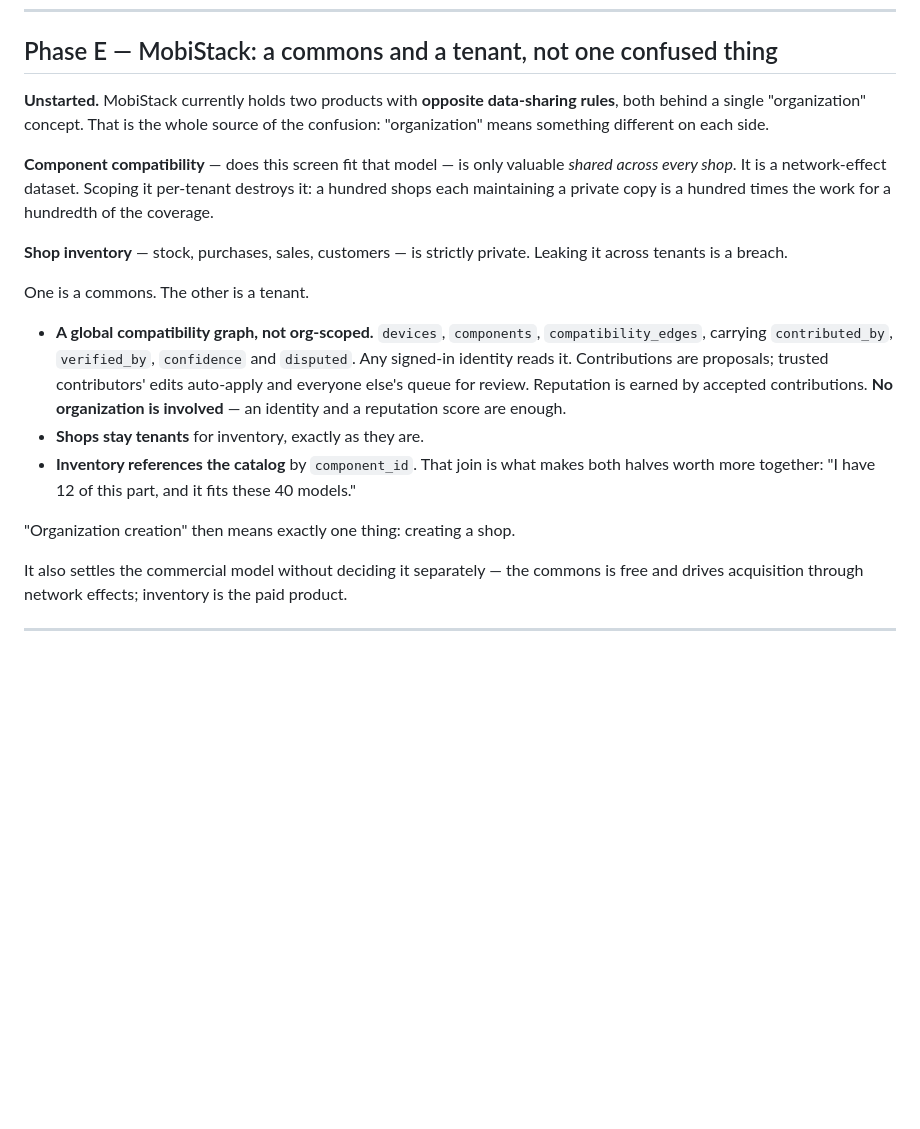
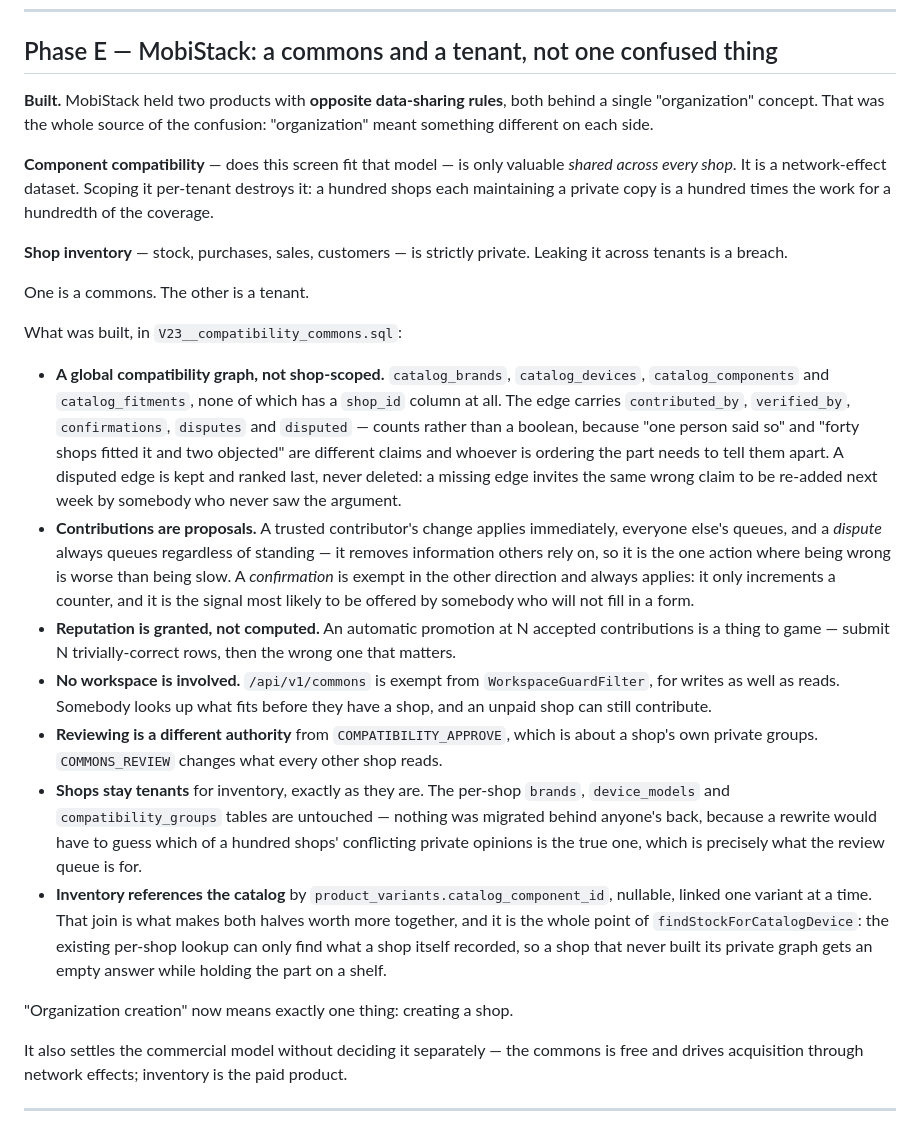
Before and after one commit to prabhixtechnologies/infra, a Markdown page: docs/STRATEGY.md, the part around the change. Drawn GitHub-style; blank space fills up the shorter version.

```diff
--- a/docs/STRATEGY.md
+++ b/docs/STRATEGY.md
@@ -190,8 +190,8 @@ Impersonation stays audit-logged and banner-visible.
 
 ## Phase E — MobiStack: a commons and a tenant, not one confused thing
 
-**Unstarted.** MobiStack currently holds two products with **opposite data-sharing rules**, both behind a single
-"organization" concept. That is the whole source of the confusion: "organization" means something
+**Built.** MobiStack held two products with **opposite data-sharing rules**, both behind a single
+"organization" concept. That was the whole source of the confusion: "organization" meant something
 different on each side.
 
 **Component compatibility** — does this screen fit that model — is only valuable *shared across every
@@ -203,16 +203,37 @@ tenants is a breach.
 
 One is a commons. The other is a tenant.
 
-- **A global compatibility graph, not org-scoped.** `devices`, `components`, `compatibility_edges`,
-  carrying `contributed_by`, `verified_by`, `confidence` and `disputed`. Any signed-in identity reads
-  it. Contributions are proposals; trusted contributors' edits auto-apply and everyone else's queue
-  for review. Reputation is earned by accepted contributions. **No organization is involved** — an
-  identity and a reputation score are enough.
-- **Shops stay tenants** for inventory, exactly as they are.
-- **Inventory references the catalog** by `component_id`. That join is what makes both halves worth
-  more together: "I have 12 of this part, and it fits these 40 models."
+What was built, in `V23__compatibility_commons.sql`:
 
-"Organization creation" then means exactly one thing: creating a shop.
+- **A global compatibility graph, not shop-scoped.** `catalog_brands`, `catalog_devices`,
+  `catalog_components` and `catalog_fitments`, none of which has a `shop_id` column at all. The edge
+  carries `contributed_by`, `verified_by`, `confirmations`, `disputes` and `disputed` — counts rather
+  than a boolean, because "one person said so" and "forty shops fitted it and two objected" are
+  different claims and whoever is ordering the part needs to tell them apart. A disputed edge is kept
+  and ranked last, never deleted: a missing edge invites the same wrong claim to be re-added next week
+  by somebody who never saw the argument.
+- **Contributions are proposals.** A trusted contributor's change applies immediately, everyone else's
+  queues, and a *dispute* always queues regardless of standing — it removes information others rely on,
+  so it is the one action where being wrong is worse than being slow. A *confirmation* is exempt in the
+  other direction and always applies: it only increments a counter, and it is the signal most likely to
+  be offered by somebody who will not fill in a form.
+- **Reputation is granted, not computed.** An automatic promotion at N accepted contributions is a
+  thing to game — submit N trivially-correct rows, then the wrong one that matters.
+- **No workspace is involved.** `/api/v1/commons` is exempt from `WorkspaceGuardFilter`, for writes as
+  well as reads. Somebody looks up what fits before they have a shop, and an unpaid shop can still
+  contribute.
+- **Reviewing is a different authority** from `COMPATIBILITY_APPROVE`, which is about a shop's own
+  private groups. `COMMONS_REVIEW` changes what every other shop reads.
+- **Shops stay tenants** for inventory, exactly as they are. The per-shop `brands`, `device_models` and
+  `compatibility_groups` tables are untouched — nothing was migrated behind anyone's back, because a
+  rewrite would have to guess which of a hundred shops' conflicting private opinions is the true one,
+  which is precisely what the review queue is for.
+- **Inventory references the catalog** by `product_variants.catalog_component_id`, nullable, linked one
+  variant at a time. That join is what makes both halves worth more together, and it is the whole point
+  of `findStockForCatalogDevice`: the existing per-shop lookup can only find what a shop itself recorded,
+  so a shop that never built its private graph gets an empty answer while holding the part on a shelf.
+
+"Organization creation" now means exactly one thing: creating a shop.
 
 It also settles the commercial model without deciding it separately — the commons is free and drives
 acquisition through network effects; inventory is the paid product.
```
